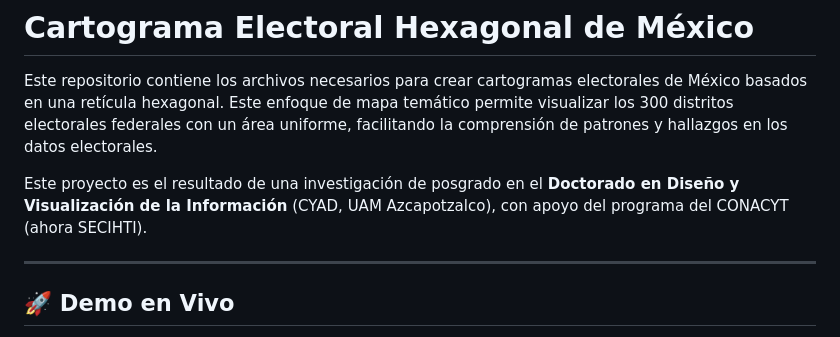
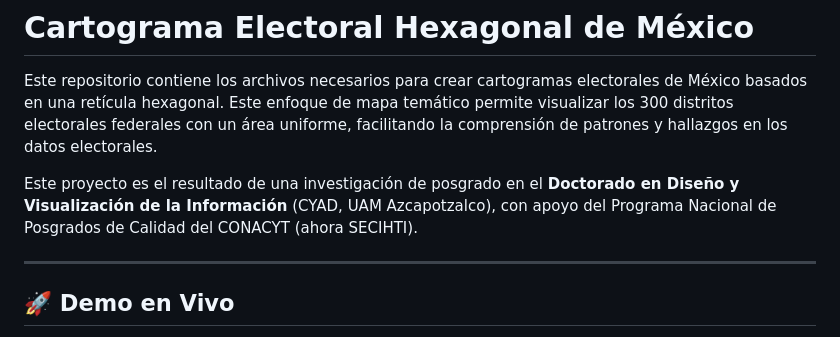
Before and after one commit to DaveMex/Cartogram_Mexico, a Markdown page: README.md, the part around the change. Drawn GitHub-style.

Commit message:
Clarify funding source in project description
Updated the description of the project funding source.

```diff
--- a/README.md
+++ b/README.md
@@ -2,7 +2,7 @@
 
 Este repositorio contiene los archivos necesarios para crear cartogramas electorales de México basados en una retícula hexagonal. Este enfoque de mapa temático permite visualizar los 300 distritos electorales federales con un área uniforme, facilitando la comprensión de patrones y hallazgos en los datos electorales.
 
-Este proyecto es el resultado de una investigación de posgrado en el **Doctorado en Diseño y Visualización de la Información** (CYAD, UAM Azcapotzalco), con apoyo del programa del CONACYT (ahora SECIHTI).
+Este proyecto es el resultado de una investigación de posgrado en el **Doctorado en Diseño y Visualización de la Información** (CYAD, UAM Azcapotzalco), con apoyo del Programa Nacional de Posgrados de Calidad del CONACYT (ahora SECIHTI).
 
 ---
 
```
